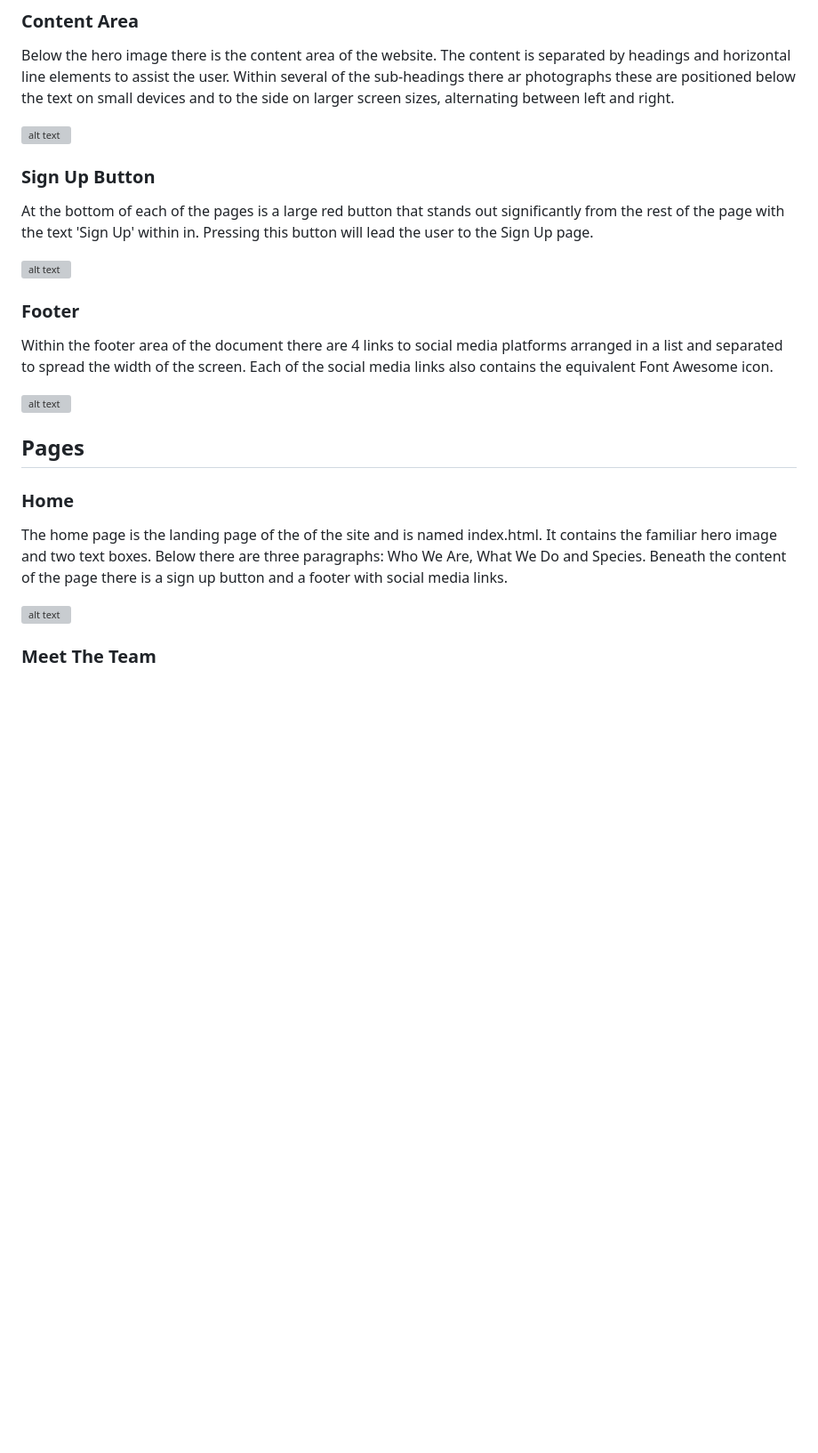
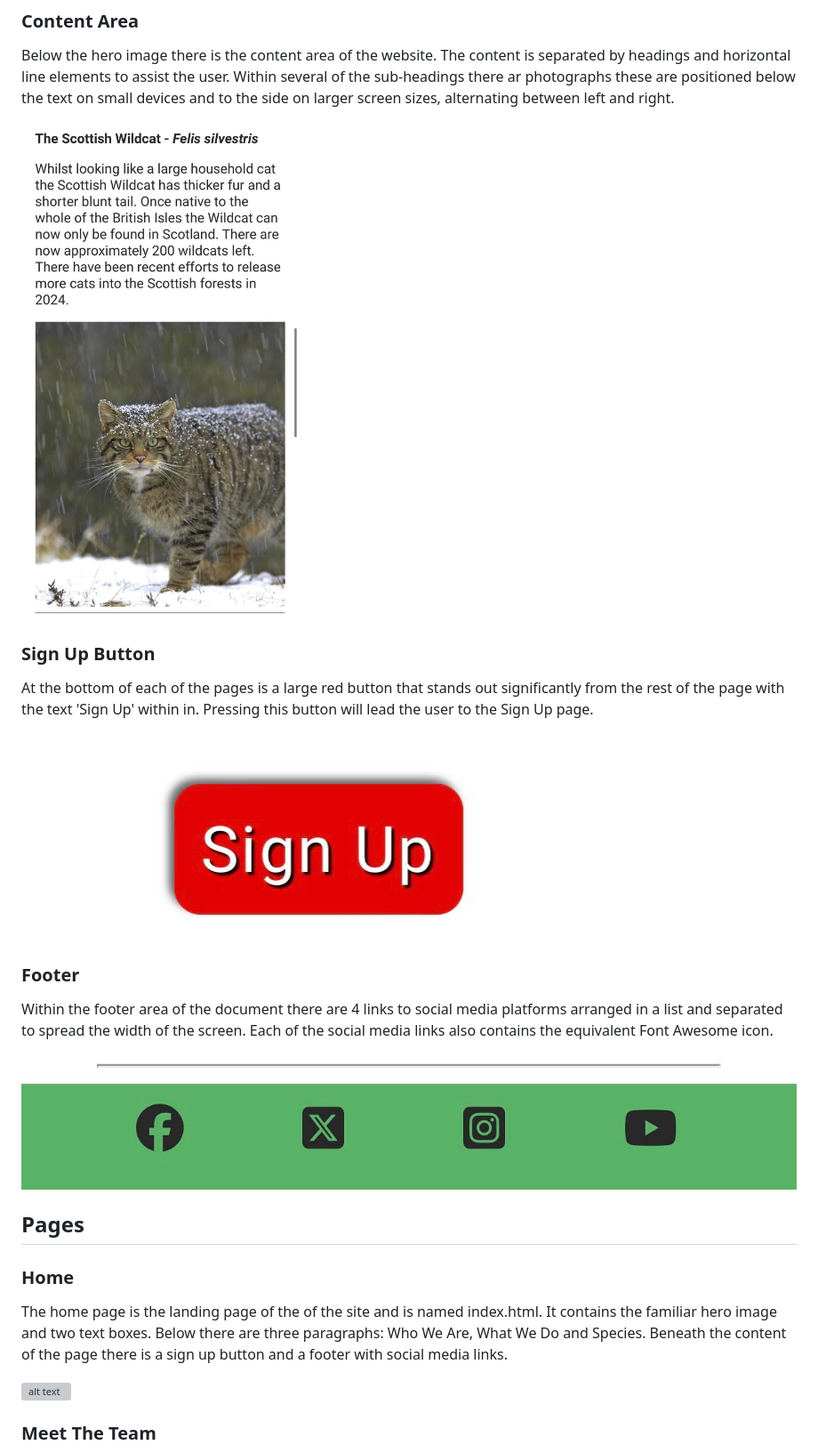
Before and after one commit to P-Worthington/bwc-portfolio-project, a Markdown page: README.md, the part around one of its changes. Shown at 89% size. Drawn GitHub-style; blank space fills up the shorter version; grey boxes are pictures that could not be loaded.

```diff
--- a/README.md
+++ b/README.md
@@ -37,17 +37,17 @@ Within the hero image there are two boxes positioned close to the upper-right an
 ### Content Area
 Below the hero image there is the content area of the website. The content is separated by headings and horizontal line elements to assist the user. Within several of the sub-headings there ar photographs these are positioned below the text on small devices and to the side on larger screen sizes, alternating between left and right.
 
-![alt text](content-readme.jpg)
+![alt text](./assets/readme-images/content-readme.jpg)
 
 ### Sign Up Button
 At the bottom of each of the pages is a large red button that stands out significantly from the rest of the page with the text 'Sign Up' within in. Pressing this button will lead the user to the Sign Up page.
 
-![alt text](signup-readme.jpg)
+![alt text](./assets/readme-images/signup-readme.jpg)
 
 ### Footer
 Within the footer area of the document there are 4 links to social media platforms arranged in a list and separated to spread the width of the screen. Each of the social media links also contains the equivalent Font Awesome icon.
 
-![alt text](footer.readme.jpg)
+![alt text](./assets/readme-images/footer.readme.jpg)
 
 ## Pages
 
```
Also changed, not shown: other parts of README.md (+9 -9 lines).
